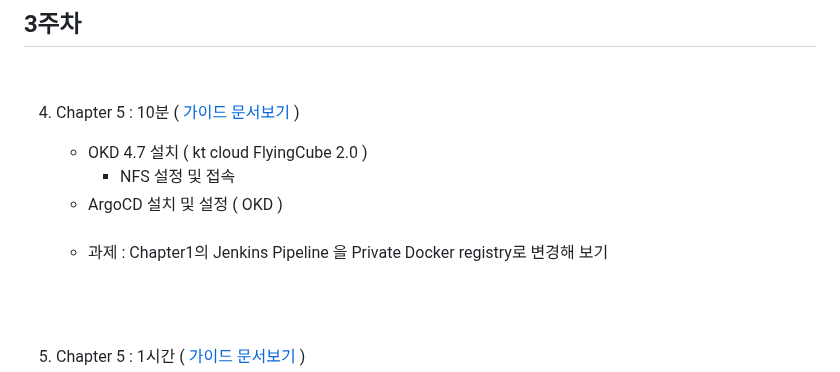
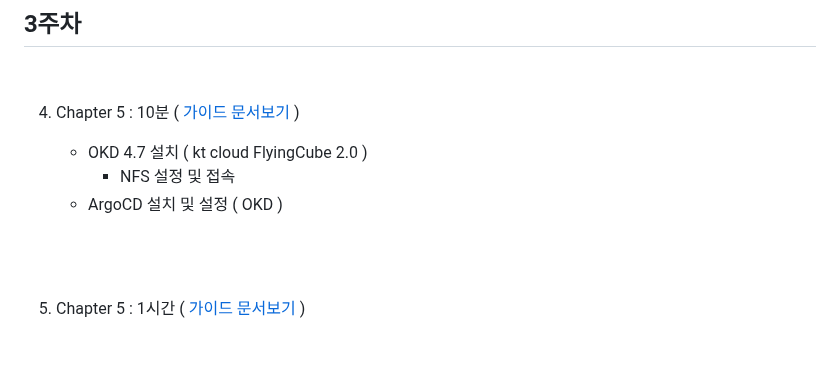
Before and after one commit to shclub/edu2023, a Markdown page: README.md, the part around the change. Drawn GitHub-style; blank space fills up the shorter version.

```diff
--- a/README.md
+++ b/README.md
@@ -104,10 +104,6 @@
           - NFS 설정 및 접속
      - ArgoCD 설치 및 설정  ( OKD )
 
-    <br/>
-
-     - 과제  : Chapter1의 Jenkins Pipeline 을 Private Docker registry로 변경해 보기
-
      <br/>
 
 <br/>
```
